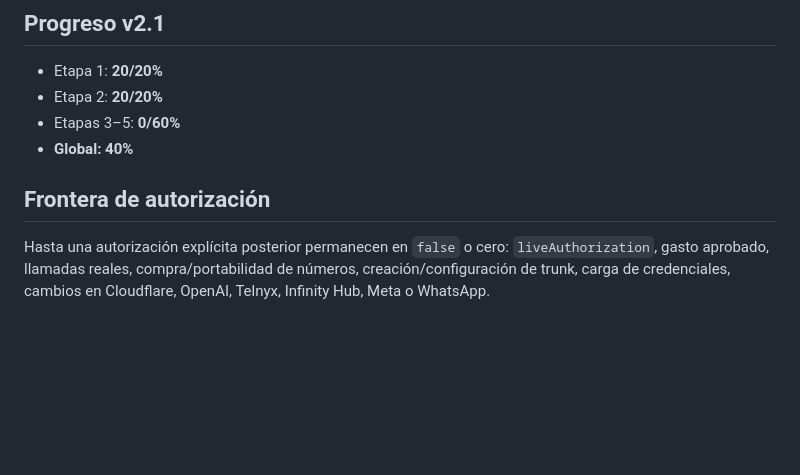
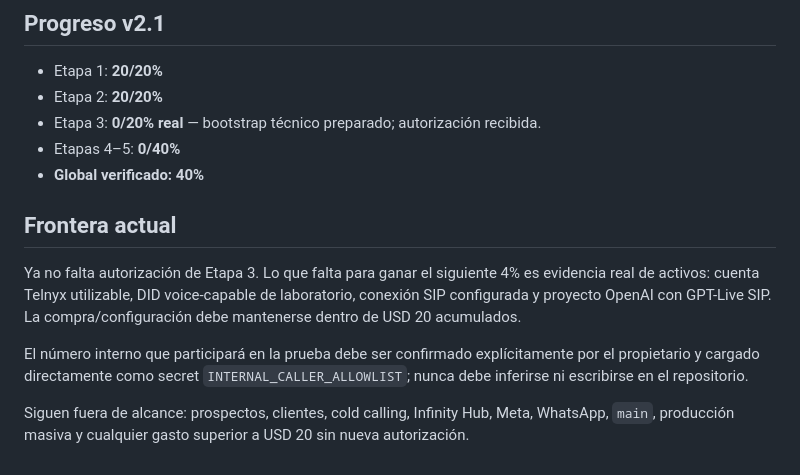
Before and after one commit to estrategia-tech/infinity-voice-lab, a Markdown page: docs/realtime-v2.1-roadmap.md, the part around one of its changes. GitHub-like rendering; blank space fills up the shorter version.

```diff
--- a/docs/realtime-v2.1-roadmap.md
+++ b/docs/realtime-v2.1-roadmap.md
@@ -58,9 +82,14 @@ Importante: “VALIDADO” en esta etapa significa que los controles pre-live es
 
 - Etapa 1: **20/20%**
 - Etapa 2: **20/20%**
-- Etapas 3–5: **0/60%**
-- **Global: 40%**
+- Etapa 3: **0/20% real** — bootstrap técnico preparado; autorización recibida.
+- Etapas 4–5: **0/40%**
+- **Global verificado: 40%**
 
-## Frontera de autorización
+## Frontera actual
 
-Hasta una autorización explícita posterior permanecen en `false` o cero: `liveAuthorization`, gasto aprobado, llamadas reales, compra/portabilidad de números, creación/configuración de trunk, carga de credenciales, cambios en Cloudflare, OpenAI, Telnyx, Infinity Hub, Meta o WhatsApp.
+Ya no falta autorización de Etapa 3. Lo que falta para ganar el siguiente 4% es evidencia real de activos: cuenta Telnyx utilizable, DID voice-capable de laboratorio, conexión SIP configurada y proyecto OpenAI con GPT-Live SIP. La compra/configuración debe mantenerse dentro de USD 20 acumulados.
+
+El número interno que participará en la prueba debe ser confirmado explícitamente por el propietario y cargado directamente como secret `INTERNAL_CALLER_ALLOWLIST`; nunca debe inferirse ni escribirse en el repositorio.
+
+Siguen fuera de alcance: prospectos, clientes, cold calling, Infinity Hub, Meta, WhatsApp, `main`, producción masiva y cualquier gasto superior a USD 20 sin nueva autorización.
```
Also changed, not shown: other parts of docs/realtime-v2.1-roadmap.md (+33 -9 lines).
